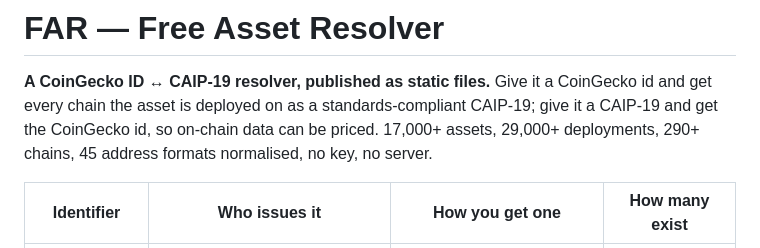
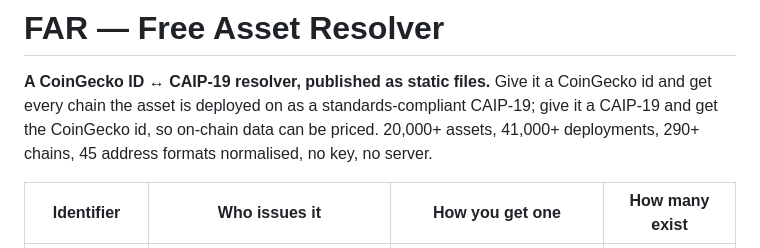
Before and after one commit to 0xcounting/FAR, a Markdown page: README.md, the part around the change. Drawn GitHub-style.

Commit message:
README intro: 20,000+ assets, 41,000+ deployments
The stats table is regenerated by the refresh workflow; the prose line
above it is hand-written and still quoted the September floor. Bring it
up to the October snapshot. The 290+ chains floor still holds (294).

Co-Authored-By: Claude Fable 5.1 <noreply@anthropic.com>
Claude-Session: https://claude.ai/code/session_01CaoHZCqwvL1WPWjrfedj6X

```diff
--- a/README.md
+++ b/README.md
@@ -3,7 +3,7 @@
 **A CoinGecko ID ↔ CAIP-19 resolver, published as static files.** Give it a
 CoinGecko id and get every chain the asset is deployed on as a standards-compliant
 CAIP-19; give it a CAIP-19 and get the CoinGecko id, so on-chain data can be
-priced. 17,000+ assets, 29,000+ deployments, 290+ chains, 45 address formats
+priced. 20,000+ assets, 41,000+ deployments, 290+ chains, 45 address formats
 normalised, no key, no server.
 
 | Identifier | Who issues it | How you get one | How many exist |
```
